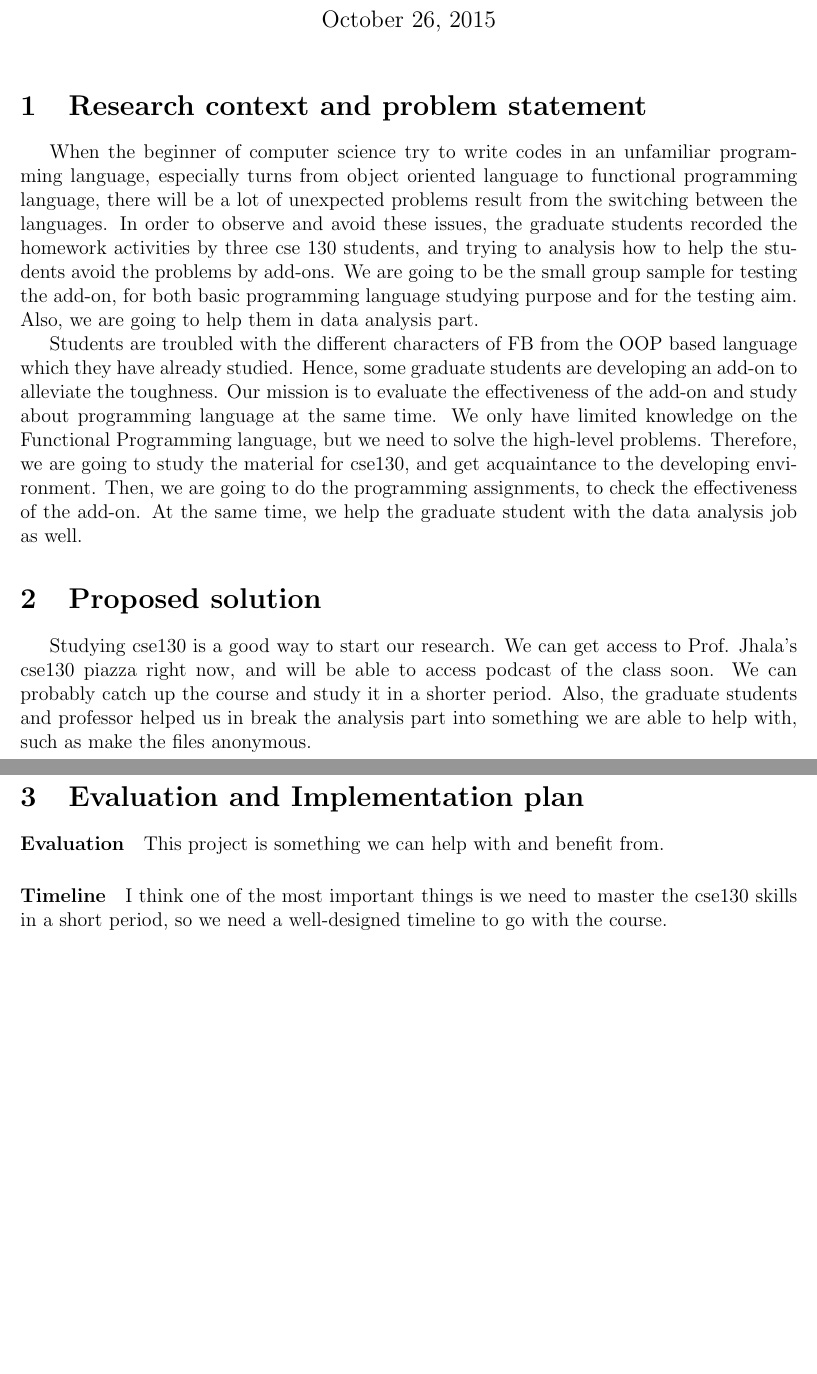
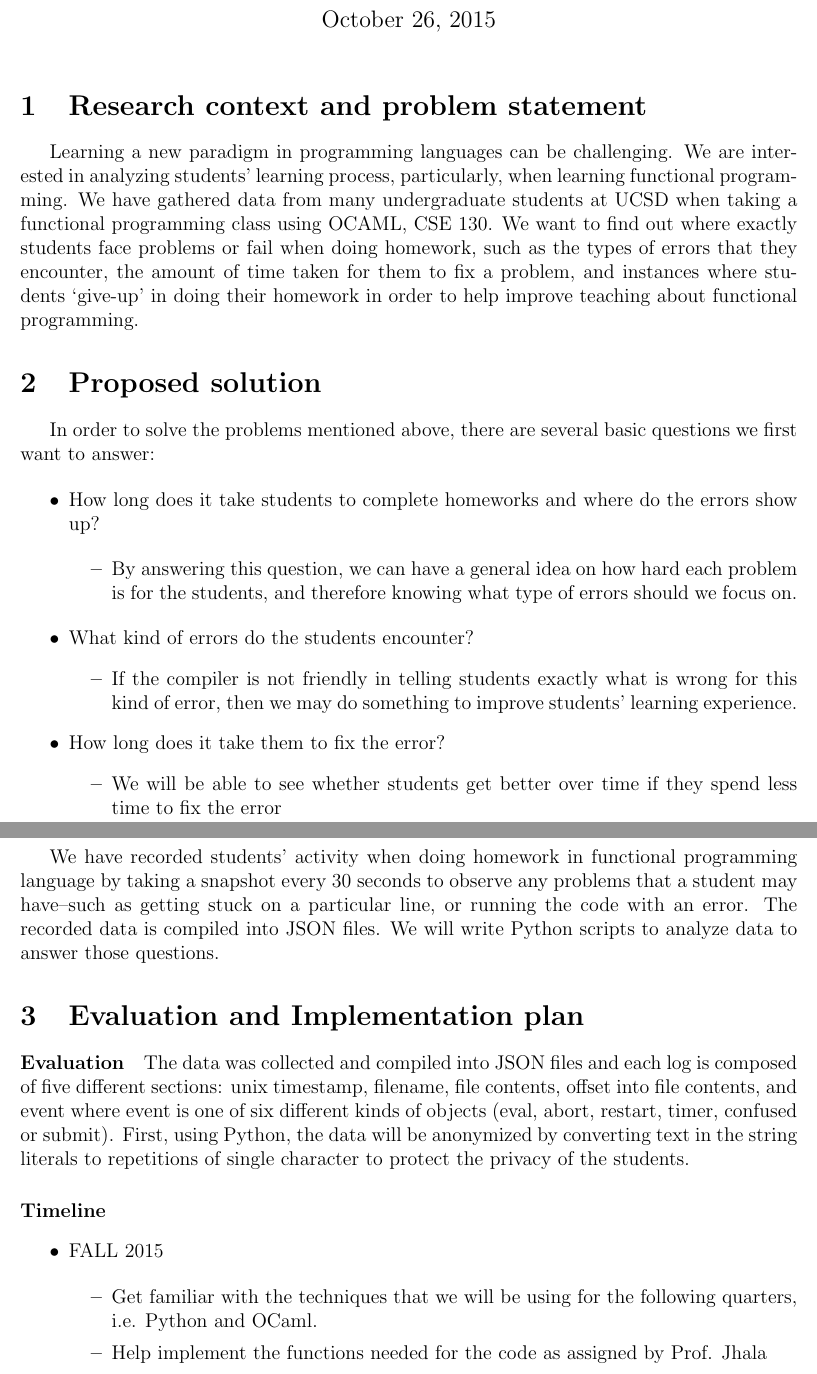
Before and after one commit to moqingyan/ERSP-PL, a LaTeX document (project-proposal/document.tex): two parts of pages 1 and 2 of 2, joined at a grey line, cut so that both start at the same text, the shorter picture padded with empty space. Compiled offline with LaTeX, dvips and Ghostscript.

Commit message:
revised final report

```diff
--- a/project-proposal/document.tex
+++ b/project-proposal/document.tex
@@ -40,25 +40,54 @@
 
 \section{Research context and problem statement}
 
-% An article style is separated into sections and subsections with
+% An article style is separated into sections and subsections with --
 %   markup such as this.  Use \section*{Principles} for unnumbered sections.
-When the beginner of computer science try to write codes in an unfamiliar programming language, especially turns from object oriented language to functional programming language, there will be a lot of unexpected problems result from the switching between the languages. In order to observe and avoid these issues, the graduate students recorded the homework  activities by three cse 130 students, and trying to analysis how to help the students avoid the problems by add-ons. We are going to be the small group sample for testing the add-on, for both basic programming language studying purpose and for the testing aim. Also, we are going to help them in data analysis part.
+Learning a new paradigm in programming languages can be challenging. We are interested in analyzing students’ learning process, particularly, when learning functional programming. We have gathered data from many undergraduate students at UCSD when taking a functional programming class using OCAML, CSE 130. We want to find out where exactly students face problems or fail when doing homework, such as the types of errors that they encounter, the amount of time taken for them to fix a problem, and instances where students ‘give-up’ in doing their homework in order to help improve teaching about functional programming.
 
-
-Students are troubled with the different characters of FB from the OOP based language which they have already studied. Hence, some graduate students are developing an add-on to alleviate the toughness. Our mission is to evaluate the effectiveness of the add-on and study about programming language at the same time. We only have limited knowledge on the Functional Programming language, but we need to solve the high-level problems. Therefore, we are going to study the material for cse130, and get acquaintance to the developing environment. Then, we are going to do the programming assignments, to check the effectiveness of the add-on. At the same time, we help the graduate student with the data analysis job as well.
 
 \section{Proposed solution}
 
-Studying cse130 is a good way to start our research. We can get access to Prof. Jhala’s cse130 piazza right now, and will be able to access podcast of the class soon. We can probably catch up the course and study it in a shorter period. Also, the graduate students and professor helped us in break the analysis part into something we are able to help with, such as make the files anonymous.
+In order to solve the problems mentioned above, there are several basic questions we first want to answer:
+
+\begin{itemize}
+
+	\item How long does it take students to complete homeworks and where do the errors show up?
+
+	\begin{itemize}
+		\item By answering this question, we can have a general idea on how hard each problem is for the students, and therefore knowing what type of errors should we focus on.
+	\end{itemize}
+
+	\item What kind of errors do the students encounter?
+	\begin{itemize}
+		\item If the compiler is not friendly in telling students exactly what is wrong for this kind of error, then we may do something to improve students' learning experience.
+	\end{itemize}
+
+	\item How long does it take them to fix the error?
+	\begin{itemize}
+		\item We will be able to see whether students get better over time if they spend less time to fix the error
+	\end{itemize}
+
+\end{itemize}
+
+We have recorded students’ activity when doing homework in functional programming language by taking a snapshot every 30 seconds to observe any problems that a student may have--such as getting stuck on a particular line, or running the code with an error. The recorded data is compiled into JSON files. We will write Python scripts to analyze data to answer those questions.
+
 
 \section{Evaluation and Implementation plan}
 
 \paragraph{Evaluation}
-This project is something we can help with and benefit from.
-
+The data was collected and compiled into JSON files and each log is composed of five different sections: unix timestamp, filename, file contents, offset into file contents, and event where event is one of six different kinds of objects (eval, abort, restart, timer, confused or submit). First, using Python, the data will be anonymized by converting text in the string literals to repetitions of single character to protect the privacy of the students.
 
 \paragraph{Timeline}
-I think one of the most important things is we need to master the cse130 skills in a short period, so we need a well-designed timeline to go with the course.
+
+\begin{itemize}
+	\item FALL 2015
+
+	\begin{itemize}
+		\item Get familiar with the techniques that we will be using for the following quarters, i.e. Python and OCaml.
+		\item Help implement the functions needed for the code as assigned by Prof. Jhala
+	\end{itemize}
+
+\end{itemize}
 
 
 \end{document}
```
Also changed, not shown: project-proposal/document.pdf, 2 other files.
